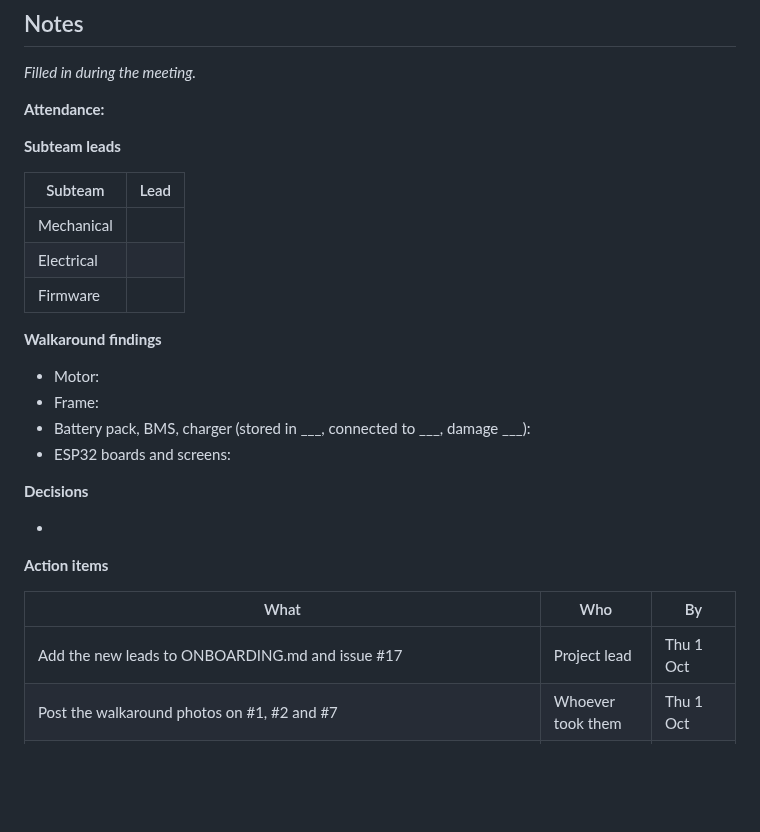
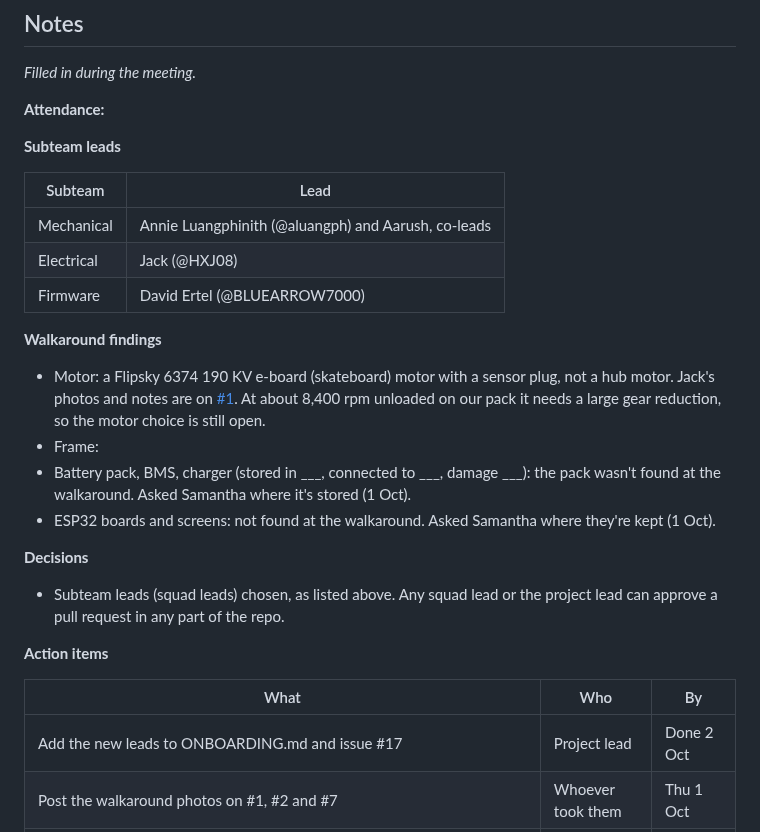
Before and after one commit to Electrium-Mobility/Bakfiets-F26, a Markdown page: docs/meetings/2026-09-30.md, the part around the change. Drawn GitHub-style; blank space fills up the shorter version.

Commit message:
Name the squad leads in the guide, meeting notes and team diagram

```diff
--- a/docs/meetings/2026-09-30.md
+++ b/docs/meetings/2026-09-30.md
@@ -111,26 +111,26 @@ Key numbers people will ask about:
 
 | Subteam | Lead |
 | --- | --- |
-| Mechanical | |
-| Electrical | |
-| Firmware | |
+| Mechanical | Annie Luangphinith (@aluangph) and Aarush, co-leads |
+| Electrical | Jack (@HXJ08) |
+| Firmware | David Ertel (@BLUEARROW7000) |
 
 **Walkaround findings**
 
-- Motor:
+- Motor: a Flipsky 6374 190 KV e-board (skateboard) motor with a sensor plug, not a hub motor. Jack's photos and notes are on [#1](https://github.com/Electrium-Mobility/Bakfiets-F26/issues/1). At about 8,400 rpm unloaded on our pack it needs a large gear reduction, so the motor choice is still open.
 - Frame:
-- Battery pack, BMS, charger (stored in ___, connected to ___, damage ___):
-- ESP32 boards and screens:
+- Battery pack, BMS, charger (stored in ___, connected to ___, damage ___): the pack wasn't found at the walkaround. Asked Samantha where it's stored (1 Oct).
+- ESP32 boards and screens: not found at the walkaround. Asked Samantha where they're kept (1 Oct).
 
 **Decisions**
 
--
+- Subteam leads (squad leads) chosen, as listed above. Any squad lead or the project lead can approve a pull request in any part of the repo.
 
 **Action items**
 
 | What | Who | By |
 | --- | --- | --- |
-| Add the new leads to ONBOARDING.md and issue #17 | Project lead | Thu 1 Oct |
+| Add the new leads to ONBOARDING.md and issue #17 | Project lead | Done 2 Oct |
 | Post the walkaround photos on #1, #2 and #7 | Whoever took them | Thu 1 Oct |
 | Put the 2024 pack in a metal box or battery cabinet, tag it "UNTESTED 2024 PACK: DO NOT CHARGE", cover bare terminals, and log it on the SDC inventory sheet (or a bay list until that exists) | Project lead | Thu 1 Oct |
 | Tidy the bay before the safety inspection | Everyone | Before 7 Oct |
```
Also changed, not shown: ONBOARDING.md (+7 -7 lines), docs/diagrams/team-structure.png, 1 other file.
